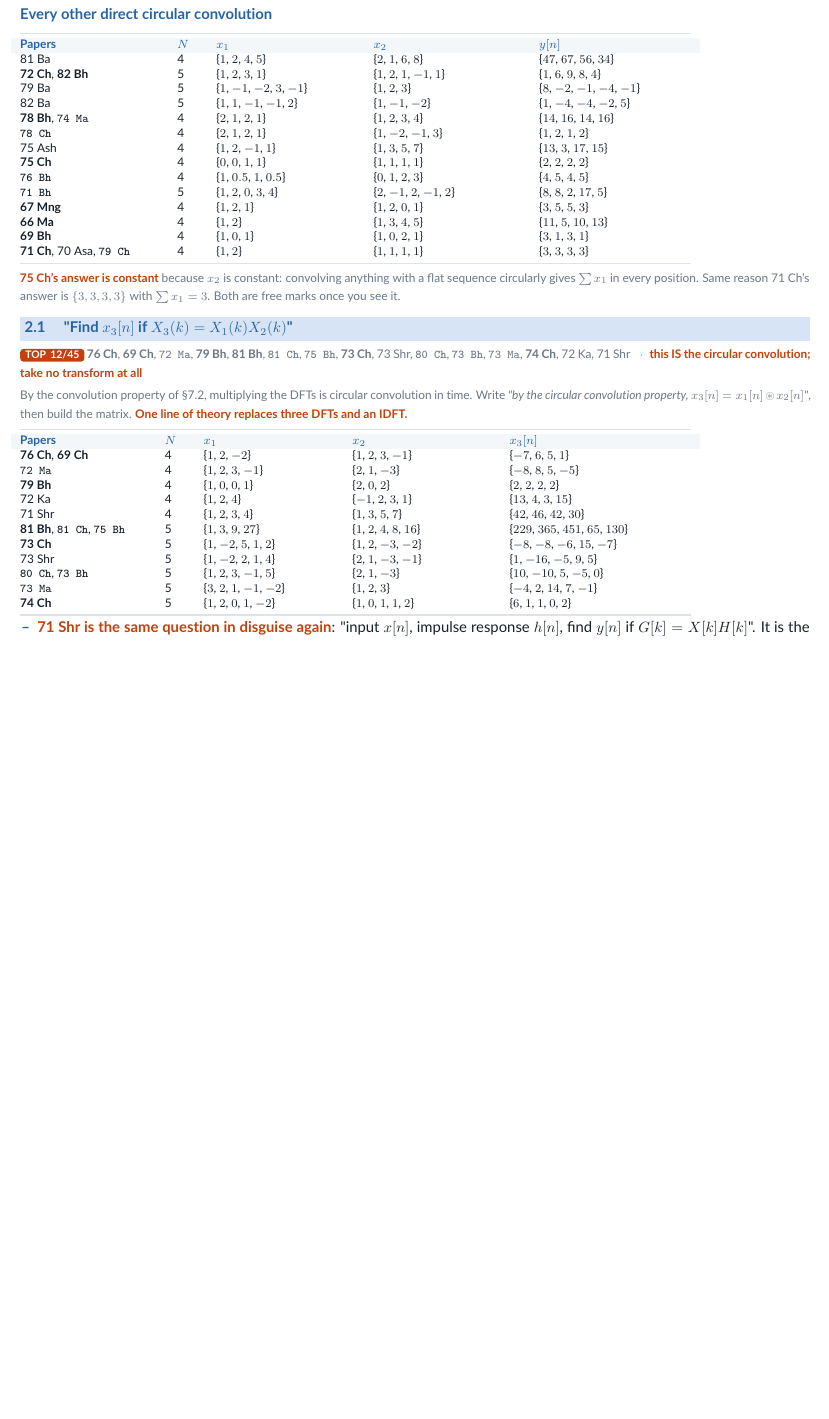
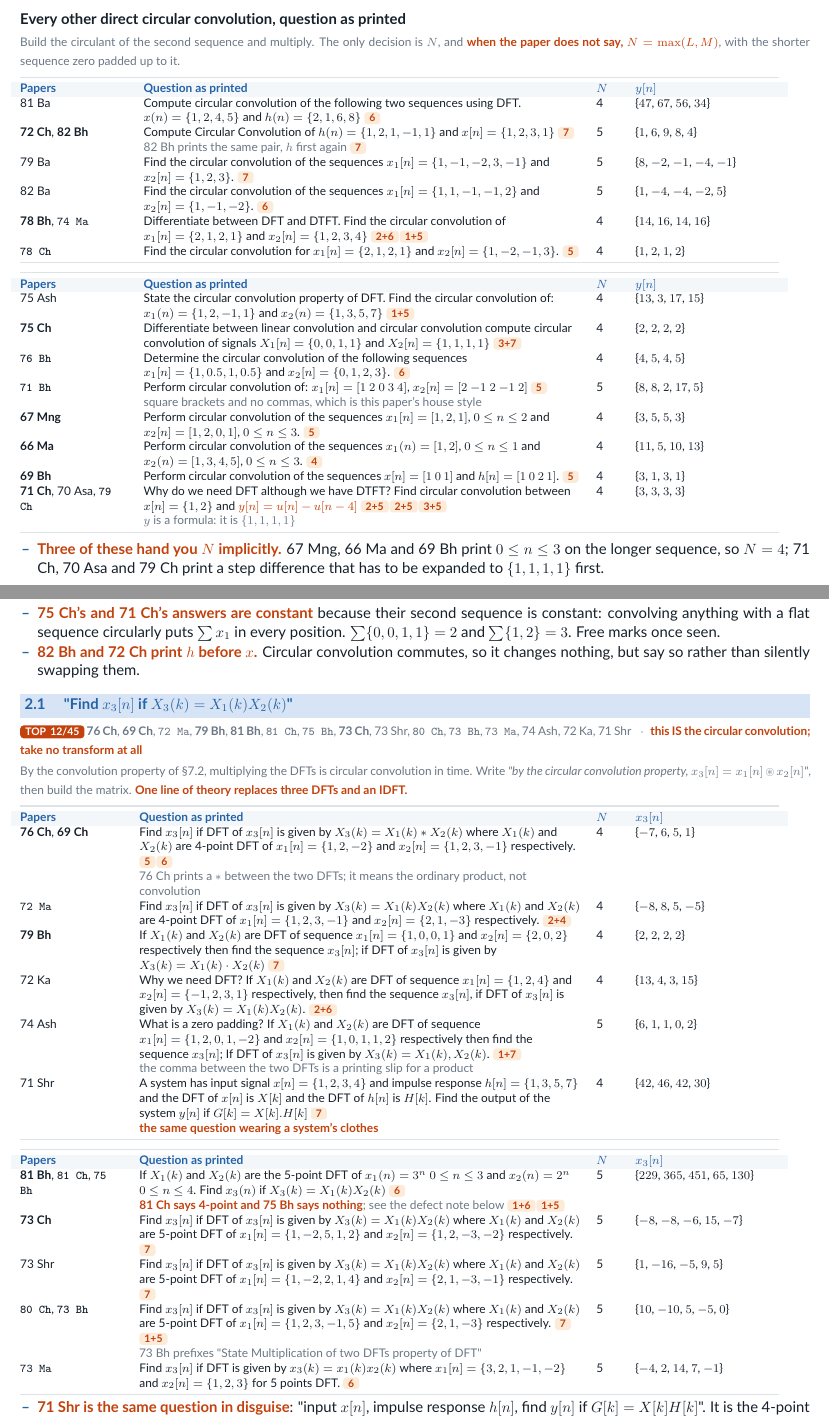
Before and after one commit to ProJ-Yeet/PYQ-7th-sem, a LaTeX problem sheet (DSAP/ExamNotes/src/ch7-num-standalone.tex, which reads DSAP/ExamNotes/src/ch7-num.tex): part of page 6 of 8 before the commit and two parts of pages 5 and 6 of 9 after it, the two joined at a grey line, cut so that both start at the same text, the shorter picture padded with empty space. Compiled offline with pdfLaTeX.

Commit message:
DSAP ch7 sections 2 and 2.1, and a paper tagged to the wrong year
Same treatment as section 1: the circular-convolution and product-of-DFTs
tables now carry each paper's question verbatim, marks included, instead of
a bare pair of sequences. 25 more papers covered rather than indexed.

*** 74 Ash HAD BEEN TAGGED 74 Ch, HERE AND IN THE SORTED PYQ DOCUMENT. ***
The product-of-DFTs question with x1={1,2,0,1,-2}, x2={1,0,1,1,2} is 2074
ASHWIN Q10, a Back paper. 2074 Chaitra asks no product question at all; its
two DFT questions are the DIF butterfly (Q9) and the linear-through-
circular convolution (Q10). Found by reading the archive for the wording
rather than trusting the year code, which is golden rule 6 doing its job.
Fixed in ch7-num.tex (table row and the 2.1 year list, now plain since the
paper is Back, not bold) and in DSAP_Sorted_PYQ_Detailed_66-82.tex.
dsap_qcount.py still reports all 45 papers cited, none short, no strays.

Quoting the wording earned its keep again. 71 Ch / 70 Asa / 79 Ch give the
second sequence as u[n]-u[n-4]; 67 Mng, 66 Ma and 71 Bh use square brackets
and state 0<=n<=3 instead of naming N; 82 Bh and 72 Ch print h before x;
76 Ch puts a "*" between the two DFTs and 74 Ash a comma, both meaning an
ordinary product.

verify.py: the tex scraper is now layout-independent. It walks every
"Question as printed" tabular and classifies a row by cell count (3 = FFT,
4 = convolution), so splitting a table for pagination can no longer drop
rows silently. 24 of the 25 convolution rows recompute from their own
printed wording through dft.py; the one that cannot (3^n against 2^n) is
asserted by name, as is the u[n]-u[n-4] expansion.

LAYOUT: a tabular is an unbreakable box, so the three long tables were
stranding 36-44% of a page each. Split at 81 Ch, 75 Ash and 81 Bh. Ch7's
only remaining audit flag is the page before the abbreviation chart.
19 -> 16 short pages overall.

Co-Authored-By: Claude Opus 5 <noreply@anthropic.com>

```diff
--- a/DSAP/ExamNotes/src/ch7-num.tex
+++ b/DSAP/ExamNotes/src/ch7-num.tex
@@ -395,39 +402,80 @@ Compute the circular convolution of $x_1=\{1,2,3,1\}$ and $x_2=\{4,3,2,2\}$.
         table.} Use it only when the question names the DFT.
 \end{itemize}
 
-\creamq{Every other direct circular convolution}{}
+\lead{Every other direct circular convolution, question as printed}
+{\color{sub}\footnotesize Build the circulant of the second sequence and multiply. The
+only decision is $N$, and \mk{when the paper does not say, $N=\max(L,M)$}, with the
+shorter sequence zero padded up to it.}
 \par\smallskip
 {\footnotesize
-\begin{tabular}{@{}L{3.3cm}L{0.5cm}L{3.3cm}L{3.5cm}L{3.6cm}@{}}
+\begin{tabular}{@{}L{2.5cm}L{10.3cm}L{0.5cm}L{3.4cm}@{}}
 \toprule
-\hrow \thead{Papers} & \thead{$N$} & \thead{$x_1$} & \thead{$x_2$} & \thead{$y[n]$} \\
-81 Ba & 4 & \{$1$, $2$, $4$, $5$\} & \{$2$, $1$, $6$, $8$\} & \{$47$, $67$, $56$, $34$\} \\
-\textbf{72 Ch}, \textbf{82 Bh} & 5 & \{$1$, $2$, $3$, $1$\} & \{$1$, $2$, $1$, $-1$, $1$\} & \{$1$, $6$, $9$, $8$, $4$\} \\
-79 Ba & 5 & \{$1$, $-1$, $-2$, $3$, $-1$\} & \{$1$, $2$, $3$\} & \{$8$, $-2$, $-1$, $-4$, $-1$\} \\
-82 Ba & 5 & \{$1$, $1$, $-1$, $-1$, $2$\} & \{$1$, $-1$, $-2$\} & \{$1$, $-4$, $-4$, $-2$, $5$\} \\
-\textbf{78 Bh}, \texttt{74 Ma} & 4 & \{$2$, $1$, $2$, $1$\} & \{$1$, $2$, $3$, $4$\} & \{$14$, $16$, $14$, $16$\} \\
-\textbf{\texttt{78 Ch}} & 4 & \{$2$, $1$, $2$, $1$\} & \{$1$, $-2$, $-1$, $3$\} & \{$1$, $2$, $1$, $2$\} \\
-75 Ash & 4 & \{$1$, $2$, $-1$, $1$\} & \{$1$, $3$, $5$, $7$\} & \{$13$, $3$, $17$, $15$\} \\
-\textbf{75 Ch} & 4 & \{$0$, $0$, $1$, $1$\} & \{$1$, $1$, $1$, $1$\} & \{$2$, $2$, $2$, $2$\} \\
-\textbf{\texttt{76 Bh}} & 4 & \{$1$, $0.5$, $1$, $0.5$\} & \{$0$, $1$, $2$, $3$\} & \{$4$, $5$, $4$, $5$\} \\
-\textbf{\texttt{71 Bh}} & 5 & \{$1$, $2$, $0$, $3$, $4$\} & \{$2$, $-1$, $2$, $-1$, $2$\} & \{$8$, $8$, $2$, $17$, $5$\} \\
-\textbf{67 Mng} & 4 & \{$1$, $2$, $1$\} & \{$1$, $2$, $0$, $1$\} & \{$3$, $5$, $5$, $3$\} \\
-\textbf{66 Ma} & 4 & \{$1$, $2$\} & \{$1$, $3$, $4$, $5$\} & \{$11$, $5$, $10$, $13$\} \\
-\textbf{69 Bh} & 4 & \{$1$, $0$, $1$\} & \{$1$, $0$, $2$, $1$\} & \{$3$, $1$, $3$, $1$\} \\
-\textbf{71 Ch}, 70 Asa, \textbf{\texttt{79 Ch}} & 4 & \{$1$, $2$\} & \{$1$, $1$, $1$, $1$\} & \{$3$, $3$, $3$, $3$\} \\
+\hrow \thead{Papers} & \thead{Question as printed} & \thead{$N$} & \thead{$y[n]$} \\
+81 Ba & Compute circular convolution of the following two sequences using DFT.
+  $x(n)=\{1,2,4,5\}$ and $h(n)=\{2,1,6,8\}$ \m{6} & 4 & \{$47$, $67$, $56$, $34$\} \\
+\textbf{72 Ch}, \textbf{82 Bh} & Compute Circular Convolution of $h(n)=\{1,2,1,-1,1\}$
+  and $x[n]=\{1,2,3,1\}$ \m{7} \newline {\color{sub}82 Bh prints the same pair, $h$
+  first again} \m{7} & 5 & \{$1$, $6$, $9$, $8$, $4$\} \\
+79 Ba & Find the circular convolution of the sequences $x_1[n]=\{1,-1,-2,3,-1\}$ and
+  $x_2[n]=\{1,2,3\}$. \m{7} & 5 & \{$8$, $-2$, $-1$, $-4$, $-1$\} \\
+82 Ba & Find the circular convolution of the sequences $x_1[n]=\{1,1,-1,-1,2\}$ and
+  $x_2[n]=\{1,-1,-2\}$. \m{6} & 5 & \{$1$, $-4$, $-4$, $-2$, $5$\} \\
+\textbf{78 Bh}, \texttt{74 Ma} & Differentiate between DFT and DTFT. Find the circular
+  convolution of $x_1[n]=\{2,1,2,1\}$ and $x_2[n]=\{1,2,3,4\}$ \m{2+6}\m{1+5}
+  & 4 & \{$14$, $16$, $14$, $16$\} \\
+\textbf{\texttt{78 Ch}} & Find the circular convolution for $x_1[n]=\{2,1,2,1\}$ and
+  $x_2[n]=\{1,-2,-1,3\}$. \m{5} & 4 & \{$1$, $2$, $1$, $2$\} \\
 \bottomrule
 \end{tabular}}
 \par\smallskip
-{\color{sub}\footnotesize \mk{75 Ch's answer is constant} because $x_2$ is constant:
-convolving anything with a flat sequence circularly gives $\sum x_1$ in every position.
-Same reason 71 Ch's answer is $\{3,3,3,3\}$ with $\sum x_1=3$. Both are free marks once
-you see it.}
+{\footnotesize
+\begin{tabular}{@{}L{2.5cm}L{10.3cm}L{0.5cm}L{3.4cm}@{}}
+\toprule
+\hrow \thead{Papers} & \thead{Question as printed} & \thead{$N$} & \thead{$y[n]$} \\
+75 Ash & State the circular convolution property of DFT. Find the circular convolution
+  of: $x_1(n)=\{1,2,-1,1\}$ and $x_2(n)=\{1,3,5,7\}$ \m{1+5}
+  & 4 & \{$13$, $3$, $17$, $15$\} \\
+\textbf{75 Ch} & Differentiate between linear convolution and circular convolution
+  compute circular convolution of signals $X_1[n]=\{0,0,1,1\}$ and $X_2[n]=\{1,1,1,1\}$
+  \m{3+7} & 4 & \{$2$, $2$, $2$, $2$\} \\
+\textbf{\texttt{76 Bh}} & Determine the circular convolution of the following sequences
+  $x_1[n]=\{1,0.5,1,0.5\}$ and $x_2[n]=\{0,1,2,3\}$. \m{6}
+  & 4 & \{$4$, $5$, $4$, $5$\} \\
+\textbf{\texttt{71 Bh}} & Perform circular convolution of: $x_1[n]=[1\ 2\ 0\ 3\ 4]$,
+  $x_2[n]=[2\ {-}1\ 2\ {-}1\ 2]$ \m{5} \newline {\color{sub}square brackets and no
+  commas, which is this paper's house style} & 5
+  & \{$8$, $8$, $2$, $17$, $5$\} \\
+\textbf{67 Mng} & Perform circular convolution of the sequences $x_1[n]=[1,2,1]$,
+  $0\le n\le2$ and $x_2[n]=[1,2,0,1]$, $0\le n\le3$. \m{5} & 4
+  & \{$3$, $5$, $5$, $3$\} \\
+\textbf{66 Ma} & Perform circular convolution of the sequences $x_1(n)=[1,2]$,
+  $0\le n\le1$ and $x_2(n)=[1,3,4,5]$, $0\le n\le3$. \m{4} & 4
+  & \{$11$, $5$, $10$, $13$\} \\
+\textbf{69 Bh} & Perform circular convolution of the sequences $x[n]=[1\ 0\ 1]$ and
+  $h[n]=[1\ 0\ 2\ 1]$. \m{5} & 4 & \{$3$, $1$, $3$, $1$\} \\
+\textbf{71 Ch}, 70 Asa, \textbf{\texttt{79 Ch}} & Why do we need DFT although we have
+  DTFT? Find circular convolution between $x[n]=\{1,2\}$ and \mk{$y[n]=u[n]-u[n-4]$}
+  \m{2+5}\m{2+5}\m{3+5} \newline {\color{sub}$y$ is a formula: it is
+  $\{1,1,1,1\}$} & 4 & \{$3$, $3$, $3$, $3$\} \\
+\bottomrule
+\end{tabular}}
+\par\smallskip
+\begin{itemize}
+  \item \mk{Three of these hand you $N$ implicitly.} 67 Mng, 66 Ma and 69 Bh print
+        $0\le n\le3$ on the longer sequence, so $N=4$; 71 Ch, 70 Asa and 79 Ch print a
+        step difference that has to be expanded to $\{1,1,1,1\}$ first.
+  \item \mk{75 Ch's and 71 Ch's answers are constant} because their second sequence is
+        constant: convolving anything with a flat sequence circularly puts $\sum x_1$ in
+        every position. $\sum\{0,0,1,1\}=2$ and $\sum\{1,2\}=3$. Free marks once seen.
+  \item \mk{82 Bh and 72 Ch print $h$ before $x$.} Circular convolution commutes, so it
+        changes nothing, but say so rather than silently swapping them.
+\end{itemize}
 
 \T{2.1 \quad "Find $x_3[n]$ if $X_3(k)=X_1(k)X_2(k)$"}
 {\color{sub}\footnotesize \tS{12} \yr{\textbf{76 Ch}, \textbf{69 Ch}, \texttt{72 Ma},
 \textbf{79 Bh}, \textbf{81 Bh}, \textbf{\texttt{81 Ch}}, \textbf{\texttt{75 Bh}},
 \textbf{73 Ch}, 73 Shr, \textbf{\texttt{80 Ch}}, \textbf{\texttt{73 Bh}}, \texttt{73 Ma},
-\textbf{74 Ch}, 72 Ka, 71 Shr}
+74 Ash, 72 Ka, 71 Shr}
 \gap$\cdot$\gap \mk{this IS the circular convolution; take no transform at all}}
 
 {\color{sub}\footnotesize By the convolution property of \S7.2, multiplying the DFTs is
@@ -436,26 +484,68 @@ $x_3[n]=x_1[n]\circledast x_2[n]$"}, then build the matrix. \mk{One line of theo
 replaces three DFTs and an IDFT.}}
 \par\smallskip
 {\footnotesize
-\begin{tabular}{@{}L{3.0cm}L{0.5cm}L{3.1cm}L{3.3cm}L{4.3cm}@{}}
+\begin{tabular}{@{}L{2.4cm}L{10.4cm}L{0.5cm}L{3.4cm}@{}}
 \toprule
-\hrow \thead{Papers} & \thead{$N$} & \thead{$x_1$} & \thead{$x_2$} & \thead{$x_3[n]$} \\
-\textbf{76 Ch}, \textbf{69 Ch} & 4 & \{$1$, $2$, $-2$\} & \{$1$, $2$, $3$, $-1$\} & \{$-7$, $6$, $5$, $1$\} \\
-\texttt{72 Ma} & 4 & \{$1$, $2$, $3$, $-1$\} & \{$2$, $1$, $-3$\} & \{$-8$, $8$, $5$, $-5$\} \\
-\textbf{79 Bh} & 4 & \{$1$, $0$, $0$, $1$\} & \{$2$, $0$, $2$\} & \{$2$, $2$, $2$, $2$\} \\
-72 Ka & 4 & \{$1$, $2$, $4$\} & \{$-1$, $2$, $3$, $1$\} & \{$13$, $4$, $3$, $15$\} \\
-71 Shr & 4 & \{$1$, $2$, $3$, $4$\} & \{$1$, $3$, $5$, $7$\} & \{$42$, $46$, $42$, $30$\} \\
-\textbf{81 Bh}, \textbf{\texttt{81 Ch}}, \textbf{\texttt{75 Bh}} & 5 & \{$1$, $3$, $9$, $27$\} & \{$1$, $2$, $4$, $8$, $16$\} & \{$229$, $365$, $451$, $65$, $130$\} \\
-\textbf{73 Ch} & 5 & \{$1$, $-2$, $5$, $1$, $2$\} & \{$1$, $2$, $-3$, $-2$\} & \{$-8$, $-8$, $-6$, $15$, $-7$\} \\
-73 Shr & 5 & \{$1$, $-2$, $2$, $1$, $4$\} & \{$2$, $1$, $-3$, $-1$\} & \{$1$, $-16$, $-5$, $9$, $5$\} \\
-\textbf{\texttt{80 Ch}}, \textbf{\texttt{73 Bh}} & 5 & \{$1$, $2$, $3$, $-1$, $5$\} & \{$2$, $1$, $-3$\} & \{$10$, $-10$, $5$, $-5$, $0$\} \\
-\texttt{73 Ma} & 5 & \{$3$, $2$, $1$, $-1$, $-2$\} & \{$1$, $2$, $3$\} & \{$-4$, $2$, $14$, $7$, $-1$\} \\
-\textbf{74 Ch} & 5 & \{$1$, $2$, $0$, $1$, $-2$\} & \{$1$, $0$, $1$, $1$, $2$\} & \{$6$, $1$, $1$, $0$, $2$\} \\
+\hrow \thead{Papers} & \thead{Question as printed} & \thead{$N$} & \thead{$x_3[n]$} \\
+\textbf{76 Ch}, \textbf{69 Ch} & Find $x_3[n]$ if DFT of $x_3[n]$ is given by
+  $X_3(k)=X_1(k)*X_2(k)$ where $X_1(k)$ and $X_2(k)$ are 4-point DFT of
+  $x_1[n]=\{1,2,-2\}$ and $x_2[n]=\{1,2,3,-1\}$ respectively. \m{5}\m{6} \newline
+  {\color{sub}76 Ch prints a $*$ between the two DFTs; it means the ordinary product,
+  not convolution} & 4 & \{$-7$, $6$, $5$, $1$\} \\
+\texttt{72 Ma} & Find $x_3[n]$ if DFT of $x_3[n]$ is given by $X_3(k)=X_1(k)X_2(k)$
+  where $X_1(k)$ and $X_2(k)$ are 4-point DFT of $x_1[n]=\{1,2,3,-1\}$ and
+  $x_2[n]=\{2,1,-3\}$ respectively. \m{2+4} & 4 & \{$-8$, $8$, $5$, $-5$\} \\
+\textbf{79 Bh} & If $X_1(k)$ and $X_2(k)$ are DFT of sequence $x_1[n]=\{1,0,0,1\}$ and
+  $x_2[n]=\{2,0,2\}$ respectively then find the sequence $x_3[n]$; if DFT of $x_3[n]$
+  is given by $X_3(k)=X_1(k)\cdot X_2(k)$ \m{7} & 4 & \{$2$, $2$, $2$, $2$\} \\
+72 Ka & Why we need DFT? If $X_1(k)$ and $X_2(k)$ are DFT of sequence
+  $x_1[n]=\{1,2,4\}$ and $x_2[n]=\{-1,2,3,1\}$ respectively, then find the sequence
+  $x_3[n]$, if DFT of $x_3[n]$ is given by $X_3(k)=X_1(k)X_2(k)$. \m{2+6}
+  & 4 & \{$13$, $4$, $3$, $15$\} \\
+74 Ash & What is a zero padding? If $X_1(k)$ and $X_2(k)$ are DFT of sequence
+  $x_1[n]=\{1,2,0,1,-2\}$ and $x_2[n]=\{1,0,1,1,2\}$ respectively then find the
+  sequence $x_3[n]$; If DFT of $x_3[n]$ is given by $X_3(k)=X_1(k),X_2(k)$. \m{1+7}
+  \newline {\color{sub}the comma between the two DFTs is a printing slip for a product}
+  & 5 & \{$6$, $1$, $1$, $0$, $2$\} \\
+71 Shr & A system has input signal $x[n]=\{1,2,3,4\}$ and impulse response
+  $h[n]=\{1,3,5,7\}$ and the DFT of $x[n]$ is $X[k]$ and the DFT of $h[n]$ is $H[k]$.
+  Find the output of the system $y[n]$ if $G[k]=X[k].H[k]$ \m{7} \newline
+  {\color{sub}\mk{the same question wearing a system's clothes}} & 4
+  & \{$42$, $46$, $42$, $30$\} \\
+\bottomrule
+\end{tabular}}
+\par\smallskip
+{\footnotesize
+\begin{tabular}{@{}L{2.4cm}L{10.4cm}L{0.5cm}L{3.4cm}@{}}
+\toprule
+\hrow \thead{Papers} & \thead{Question as printed} & \thead{$N$} & \thead{$x_3[n]$} \\
+\textbf{81 Bh}, \textbf{\texttt{81 Ch}}, \textbf{\texttt{75 Bh}} & If $X_1(k)$ and
+  $X_2(k)$ are the 5-point DFT of $x_1(n)=3^n$ $0\le n\le3$ and $x_2(n)=2^n$
+  $0\le n\le4$. Find $x_3(n)$ if $X_3(k)=X_1(k)X_2(k)$ \m{6} \newline
+  {\color{sub}\mk{81 Ch says 4-point and 75 Bh says nothing}; see the defect note
+  below} \m{1+6}\m{1+5} & 5 & \{$229$, $365$, $451$, $65$, $130$\} \\
+\textbf{73 Ch} & Find $x_3[n]$ if DFT of $x_3[n]$ is given by $X_3(k)=X_1(k)X_2(k)$
+  where $X_1(k)$ and $X_2(k)$ are 5-point DFT of $x_1[n]=\{1,-2,5,1,2\}$ and
+  $x_2[n]=\{1,2,-3,-2\}$ respectively. \m{7} & 5
+  & \{$-8$, $-8$, $-6$, $15$, $-7$\} \\
+73 Shr & Find $x_3[n]$ if DFT of $x_3[n]$ is given by $X_3(k)=X_1(k)X_2(k)$ where
+  $X_1(k)$ and $X_2(k)$ are 5-point DFT of $x_1[n]=\{1,-2,2,1,4\}$ and
+  $x_2[n]=\{2,1,-3,-1\}$ respectively. \m{7} & 5
+  & \{$1$, $-16$, $-5$, $9$, $5$\} \\
+\textbf{\texttt{80 Ch}}, \textbf{\texttt{73 Bh}} & Find $x_3[n]$ if DFT of $x_3[n]$ is
+  given by $X_3(k)=X_1(k)X_2(k)$ where $X_1(k)$ and $X_2(k)$ are 5-point DFT of
+  $x_1[n]=\{1,2,3,-1,5\}$ and $x_2[n]=\{2,1,-3\}$ respectively. \m{7}\m{1+5} \newline
+  {\color{sub}73 Bh prefixes "State Multiplication of two DFTs property of DFT"}
+  & 5 & \{$10$, $-10$, $5$, $-5$, $0$\} \\
+\texttt{73 Ma} & Find $x_3[n]$ if DFT is given by $x_3(k)=x_1(k)x_2(k)$ where
+  $x_1[n]=\{3,2,1,-1,-2\}$ and $x_2[n]=\{1,2,3\}$ for 5 points DFT. \m{6}
+  & 5 & \{$-4$, $2$, $14$, $7$, $-1$\} \\
 \bottomrule
 \end{tabular}}
 
 \begin{itemize}
-  \item \mk{71 Shr is the same question in disguise again}: "input $x[n]$, impulse
-        response $h[n]$, find $y[n]$ if $G[k]=X[k]H[k]$". It is the 4-point circular
+  \item \mk{71 Shr is the same question in disguise}: "input $x[n]$, impulse response
+        $h[n]$, find $y[n]$ if $G[k]=X[k]H[k]$". It is the 4-point \textbf{circular}
         convolution, $\{42,46,42,30\}$, and \textbf{not} the linear one, because no
         padding was asked for.
   \item \mk{79 Bh's answer is constant} for the same reason as \S2: $x_1$ padded is
```
Also changed, not shown: DSAP/DSAP_Sorted_PYQ_Detailed_66-82.tex (+1 -1 lines), DSAP/Anki/DSAP_ExamNotes.tsv, DSAP/ExamNotes/Ch7 - Discrete Fourier Transform and FFT - Numerical Problems & Solutions.pdf, DSAP/ExamNotes/DSAP - Complete Exam Notes.pdf, DSAP/ExamNotes/DSAP - Complete Numerical Problems & Solutions.pdf, DSAP/ExamNotes/src/ch7-num.tex (10 more changed lines), 2 other files.
